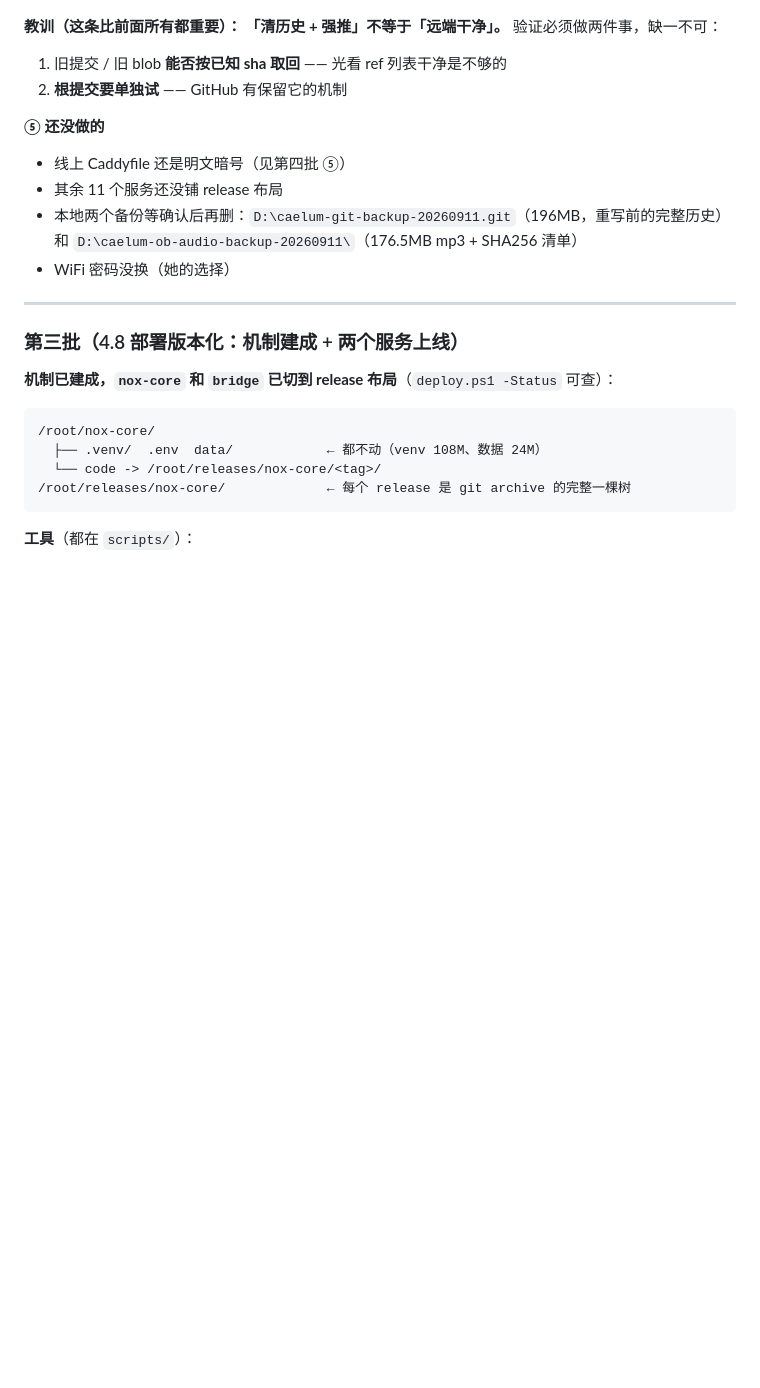
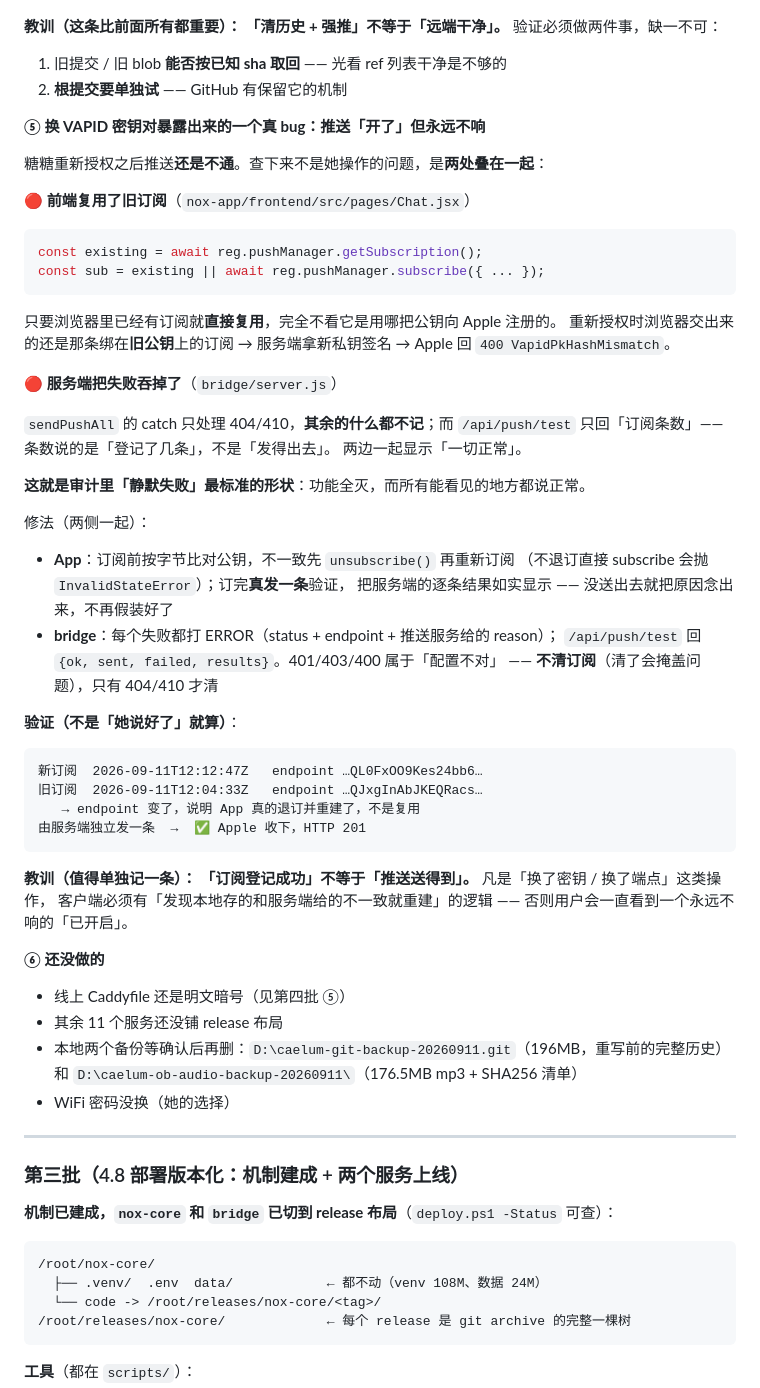
Before and after one commit to Iristt-boop/caelum, a Markdown page: CAELUM-修复排期.md, the part around the change. Drawn GitHub-style; blank space fills up the shorter version.

Commit message:
排期补记：换 VAPID 暴露出来的那个「静默失败」——推送开了但永远不响
值得单独留一条，因为它是审计里那个形状的教科书样本：
**功能全灭，而所有能看见的地方都说正常。**

两处叠在一起：
  · 前端 `existing || subscribe(...)` 无条件复用浏览器里的旧订阅，
    不看它是用哪把公钥向 Apple 注册的
  · 服务端 `sendPushAll` 的 catch 只处理 404/410，其余静默吞掉；
    而 `/api/push/test` 只回「订阅条数」—— 那是「登记了几条」，不是「发得出去」

修法是两侧一起：App 比对公钥、不一致就退订重建、订完真发一条验证并把结果如实显示；
bridge 每个失败都留痕、测试端点回逐条结果。

验证做的是**独立复现**而不是采信「她说好了」：
新订阅的 endpoint 和旧的不同（说明真的重建了），再由服务端独立发一条拿到 HTTP 201。

教训：**「订阅登记成功」不等于「推送送得到」。**
凡是换密钥 / 换端点这类操作，客户端必须有「本地存的和服务端给的不一致就重建」的逻辑。

````diff
--- a/CAELUM-修复排期.md
+++ b/CAELUM-修复排期.md
@@ -247,7 +247,51 @@ git fetch --depth=1 --filter=blob:none origin 5144121a…   → ✅ 成功（522
 1. 旧提交 / 旧 blob **能否按已知 sha 取回** —— 光看 ref 列表干净是不够的
 2. **根提交要单独试** —— GitHub 有保留它的机制
 
-**⑤ 还没做的**
+**⑤ 换 VAPID 密钥对暴露出来的一个真 bug：推送「开了」但永远不响**
+
+糖糖重新授权之后推送**还是不通**。查下来不是她操作的问题，是**两处叠在一起**：
+
+🔴 **前端复用了旧订阅**（`nox-app/frontend/src/pages/Chat.jsx`）
+
+```js
+const existing = await reg.pushManager.getSubscription();
+const sub = existing || await reg.pushManager.subscribe({ ... });
+```
+
+只要浏览器里已经有订阅就**直接复用**，完全不看它是用哪把公钥向 Apple 注册的。
+重新授权时浏览器交出来的还是那条绑在**旧公钥**上的订阅 → 服务端拿新私钥签名
+→ Apple 回 `400 VapidPkHashMismatch`。
+
+🔴 **服务端把失败吞掉了**（`bridge/server.js`）
+
+`sendPushAll` 的 catch 只处理 404/410，**其余的什么都不记**；而 `/api/push/test`
+只回「订阅条数」—— 条数说的是「登记了几条」，不是「发得出去」。
+两边一起显示「一切正常」。
+
+**这就是审计里「静默失败」最标准的形状**：功能全灭，而所有能看见的地方都说正常。
+
+修法（两侧一起）：
+- **App**：订阅前按字节比对公钥，不一致先 `unsubscribe()` 再重新订阅
+  （不退订直接 subscribe 会抛 `InvalidStateError`）；订完**真发一条**验证，
+  把服务端的逐条结果如实显示 —— 没送出去就把原因念出来，不再假装好了
+- **bridge**：每个失败都打 ERROR（status + endpoint + 推送服务给的 reason）；
+  `/api/push/test` 回 `{ok, sent, failed, results}`。401/403/400 属于「配置不对」
+  —— **不清订阅**（清了会掩盖问题），只有 404/410 才清
+
+**验证（不是「她说好了」就算）**：
+```
+新订阅  2026-09-11T12:12:47Z   endpoint …QL0FxOO9Kes24bb6…
+旧订阅  2026-09-11T12:04:33Z   endpoint …QJxgInAbJKEQRacs…
+   → endpoint 变了，说明 App 真的退订并重建了，不是复用
+由服务端独立发一条  →  ✅ Apple 收下，HTTP 201
+```
+
+**教训（值得单独记一条）：**
+**「订阅登记成功」不等于「推送送得到」。** 凡是「换了密钥 / 换了端点」这类操作，
+客户端必须有「发现本地存的和服务端给的不一致就重建」的逻辑 ——
+否则用户会一直看到一个永远不响的「已开启」。
+
+**⑥ 还没做的**
 - 线上 Caddyfile 还是明文暗号（见第四批 ⑤）
 - 其余 11 个服务还没铺 release 布局
 - 本地两个备份等确认后再删：`D:\caelum-git-backup-20260911.git`（196MB，重写前的完整历史）
````
